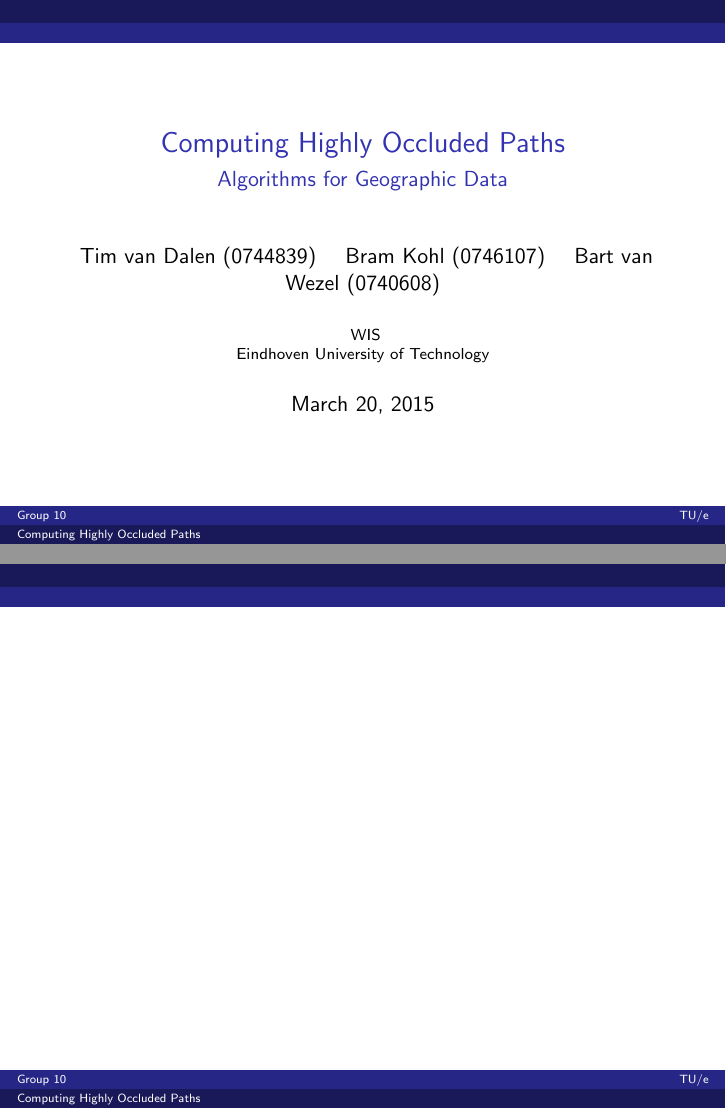
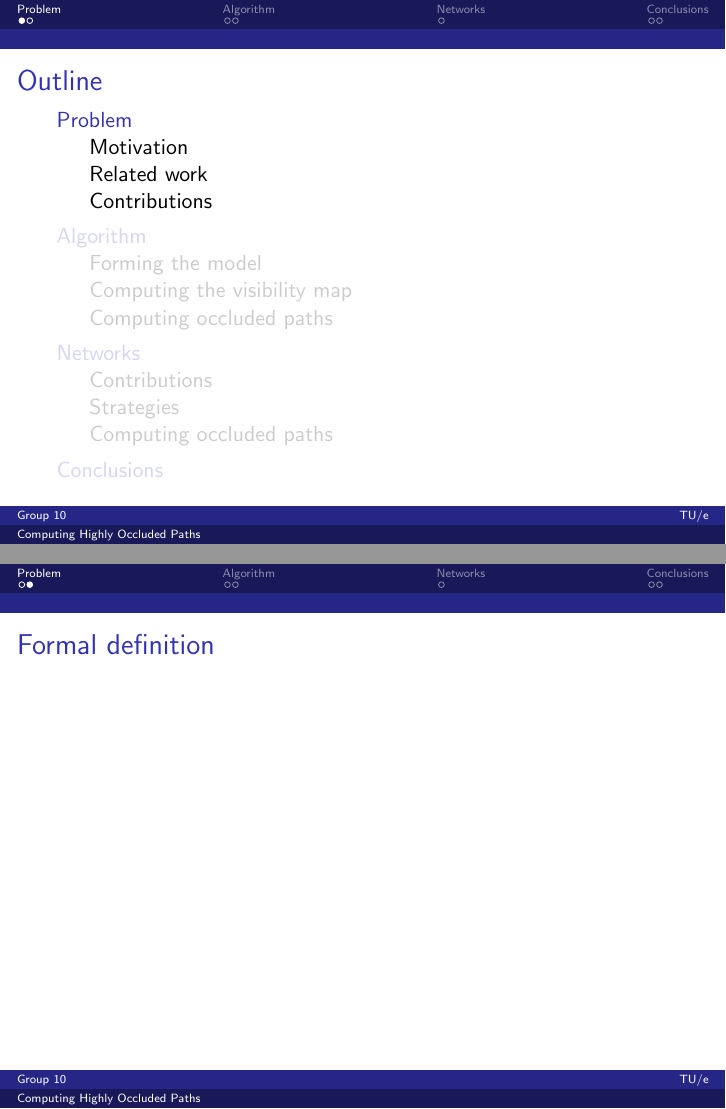
Before and after one commit to timvdalen/2IL76-project, LaTeX slides (presentation.tex, which reads sections/algorithm.tex, sections/problem.tex): pages 1 and 2 of 2 before the commit and pages 2 and 3 of 8 after it, joined at a grey line. Compiled offline with pdfLaTeX.

Commit message:
Setup project structure and outline

```diff
--- a/presentation.tex
+++ b/presentation.tex
@@ -25,9 +25,17 @@
 	Eindhoven University of Technology
 }
 
-\date{\today}
+\date{March 31, 2015}
 
 \subject{Computing Highly Occluded Paths}
+
+\AtBeginSection[]
+{
+  \begin{frame}
+    \frametitle{Outline}
+    \tableofcontents[currentsection]
+  \end{frame}
+}
 
 \begin{document}
 
@@ -35,6 +43,18 @@
 		\titlepage
 	\end{frame}
 
+	\section{Problem}
+	\input{sections/problem}
+
+	\section{Algorithm}
+	\input{sections/algorithm}
+
+	\section{Networks}
+	\input{sections/networks}
+
+	\section{Conclusions}
+	\input{sections/conclusions}
+
 	\begin{frame}{}
 	\end{frame}
 \end{document}
--- /dev/null
+++ b/sections/algorithm.tex
@@ -0,0 +1,12 @@
+\begin{frame}{Data structures}
+
+\end{frame}
+
+\subsection{Forming the model}
+\input{sections/algorithm/model}
+
+\subsection{Computing the visibility map}
+\input{sections/algorithm/map}
+
+\subsection{Computing occluded paths}
+\input{sections/algorithm/paths}
--- /dev/null
+++ b/sections/problem.tex
@@ -0,0 +1,12 @@
+\begin{frame}{Formal definition}
+
+\end{frame}
+
+\subsection{Motivation}
+\input{sections/problem/motivation}
+
+\subsection{Related work}
+\input{sections/problem/related}
+
+\subsection{Contributions}
+\input{sections/problem/contributions}
```
Also changed, not shown: sections/networks.tex (added, +8 -0 lines), sections/algorithm/map.tex (added), sections/algorithm/model.tex (added), sections/algorithm/paths.tex (added), sections/conclusions.tex (added), sections/networks/contributions.tex (added), sections/networks/paths.tex (added), sections/networks/strategies.tex (added), sections/problem/contributions.tex (added), sections/problem/motivation.tex (added), sections/problem/related.tex (added).
